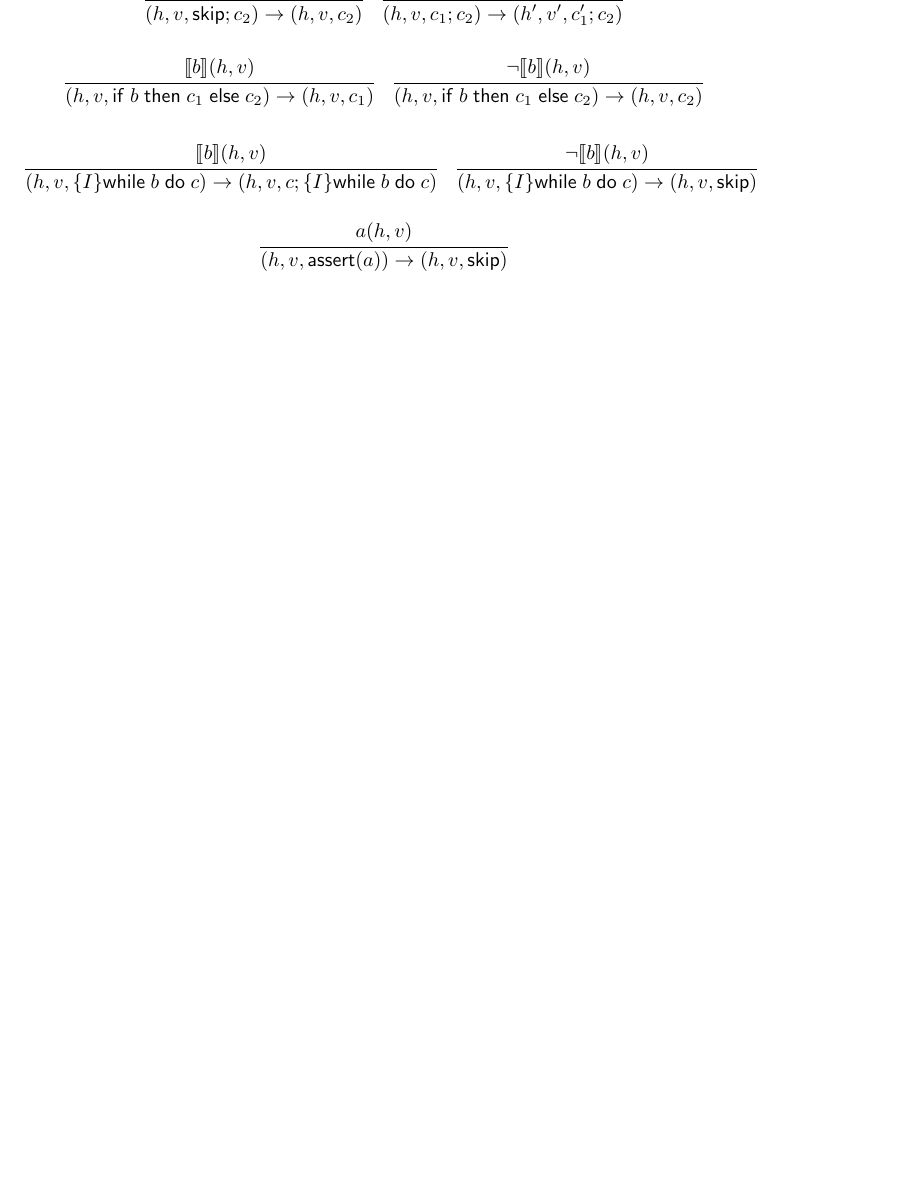
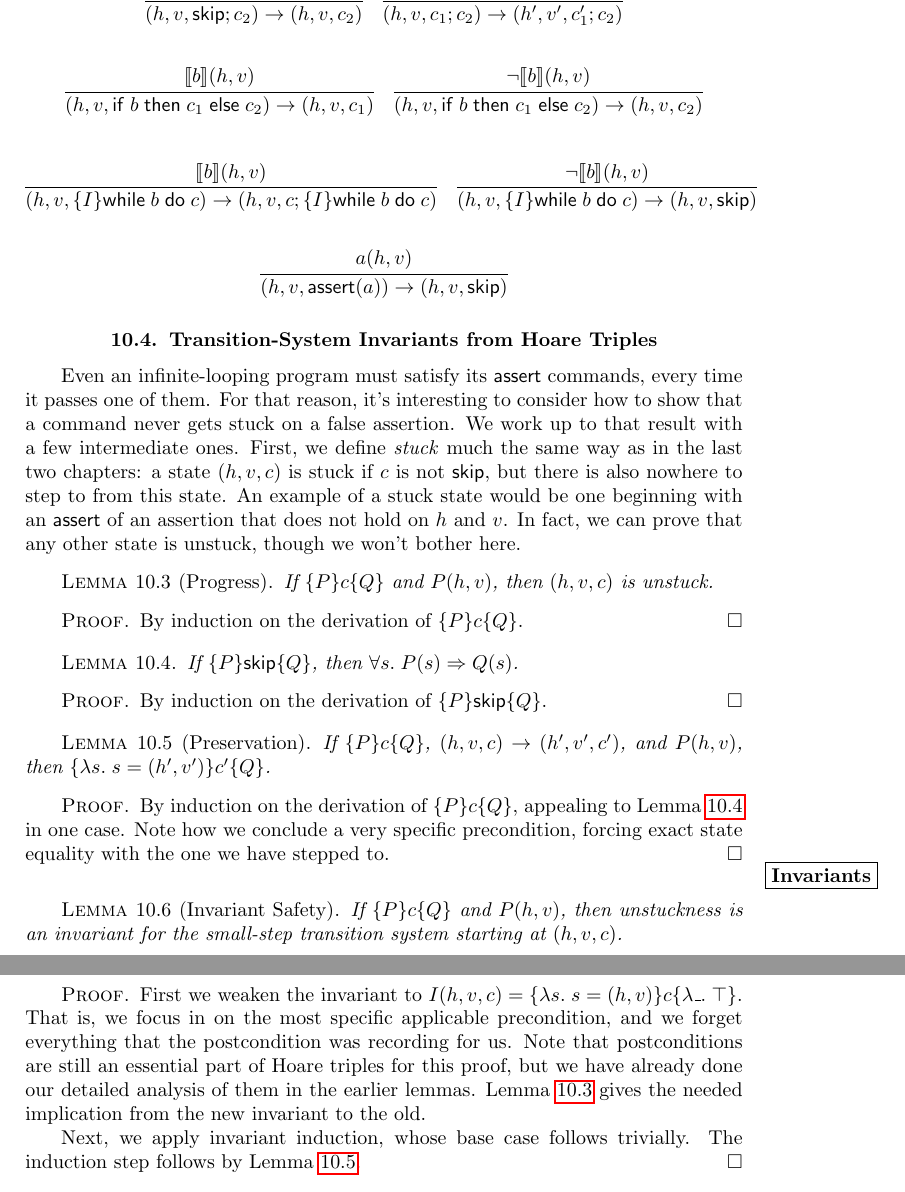
Before and after one commit to achlipala/frap, a LaTeX thesis (frap_book.tex): part of page 67 of 74 before the commit and two parts of pages 67 and 68 of 74 after it, the two joined at a grey line, cut so that both start at the same text, the shorter picture padded with empty space. Compiled offline with pdfLaTeX.

Commit message:
HoareLogic chapter: transition-system invariants

```diff
--- a/frap_book.tex
+++ b/frap_book.tex
@@ -2859,6 +2860,52 @@ $$\infer{\smallstep{(h, v, \{I\} \while{b}{c})}{(h, v, c; \{I\} \while{b}{c})}}{
 $$\infer{\smallstep{(h, v, \assert{a})}{(h, v, \skipe)}}{
   a(h, v)
 }$$
+
+
+\section{Transition-System Invariants from Hoare Triples}
+
+Even an infinite-looping program must satisfy its $\mathsf{assert}$ commands, every time it passes one of them.
+For that reason, it's interesting to consider how to show that a command never gets stuck on a false assertion.
+We work up to that result with a few intermediate ones.
+First, we define \emph{stuck} much the same way as in the last two chapters: a state $(h, v, c)$ is stuck if $c$ is not $\skipe$, but there is also nowhere to step to from this state.
+An example of a stuck state would be one beginning with an $\mathsf{assert}$ of an assertion that does not hold on $h$ and $v$.
+In fact, we can prove that any other state is unstuck, though we won't bother here.
+
+\begin{lemma}[Progress]\label{hoare_progress}
+  If $\hoare{P}{c}{Q}$ and $P(h, v)$, then $(h, v, c)$ is unstuck.
+\end{lemma}
+\begin{proof}
+  By induction on the derivation of $\hoare{P}{c}{Q}$.
+\end{proof}
+
+\begin{lemma}\label{hoare_skip}
+  If $\hoare{P}{\skipe}{Q}$, then $\forall s. \; P(s) \Rightarrow Q(s)$.
+\end{lemma}
+\begin{proof}
+  By induction on the derivation of $\hoare{P}{\skipe}{Q}$.
+\end{proof}
+
+\begin{lemma}[Preservation]\label{hoare_preservation}
+  If $\hoare{P}{c}{Q}$, $\smallstep{(h, v, c)}{(h', v', c')}$, and $P(h, v)$, then $\hoare{\lambda s. \; s = (h', v')}{c'}{Q}$.
+\end{lemma}
+\begin{proof}
+  By induction on the derivation of $\hoare{P}{c}{Q}$, appealing to Lemma \ref{hoare_skip} in one case.  Note how we conclude a very specific precondition, forcing exact state equality with the one we have stepped to.
+\end{proof}
+
+\invariants
+\begin{lemma}[Invariant Safety]
+  If $\hoare{P}{c}{Q}$ and $P(h, v)$, then unstuckness is an invariant for the small-step transition system starting at $(h, v, c)$.
+\end{lemma}
+\begin{proof}
+  First we weaken the invariant to $I(h, v, c) = \hoare{\lambda s. \; s = (h, v)}{c}{\lambda \_. \; \top}$.
+  That is, we focus in on the most specific applicable precondition, and we forget everything that the postcondition was recording for us.
+  Note that postconditions are still an essential part of Hoare triples for this proof, but we have already done our detailed analysis of them in the earlier lemmas.
+  Lemma \ref{hoare_progress} gives the needed implication from the new invariant to the old.
+
+  Next, we apply invariant induction, whose base case follows trivially.
+  The induction step follows by Lemma \ref{hoare_preservation}.
+\end{proof}
+
 
 
 %%%%%%%%%%%%%%%%%%%%%%%%%%%%%%%%%%%%%%%%%%%%%%%%%%%%%%%%%%%%%%%%%%%%%%%%%%%%%%%%
```
Also changed, not shown: frap_book.tex (1 more changed lines).
